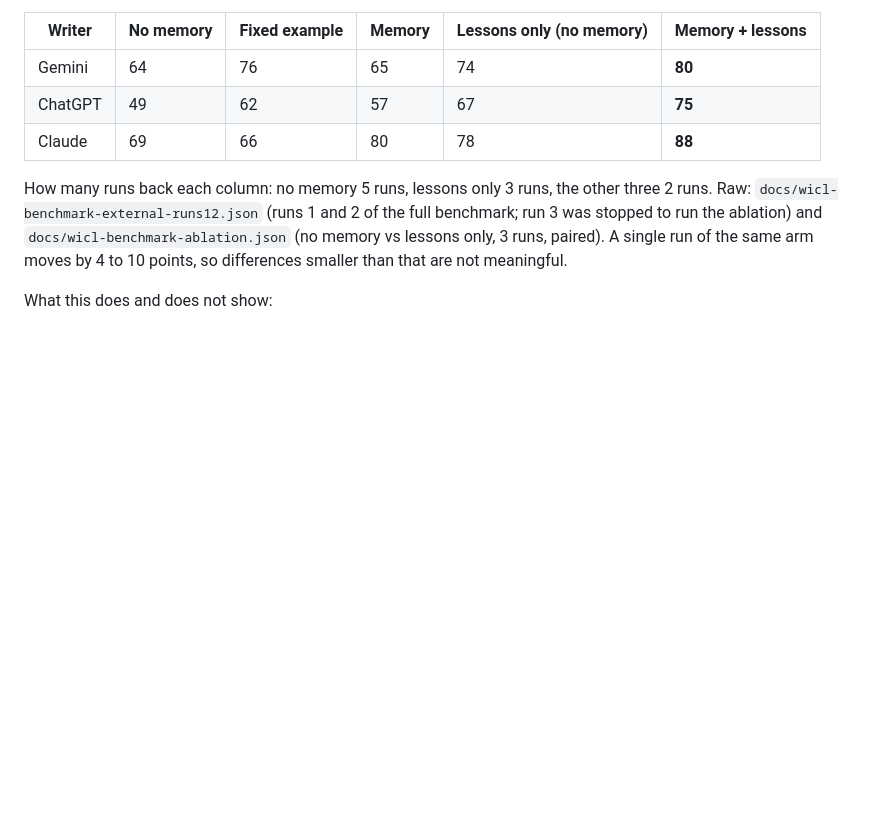
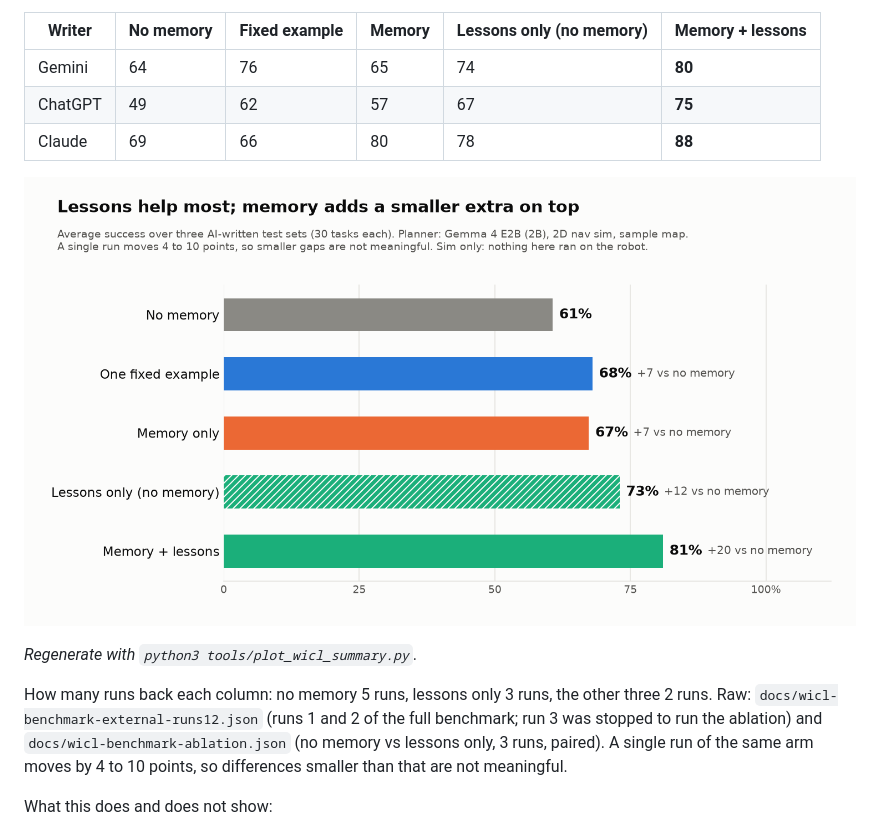
Before and after one commit to lkaixian/ros2-jazzy-framework, a Markdown page: docs/wicl.md, the part around the change. Rendered like a GitHub page; pictures changed too: docs/img/wicl-summary.png (added); blank space fills up the shorter version.

Commit message:
docs(wicl): summary chart of arm averages (tools/plot_wicl_summary.py)
Co-Authored-By: Claude Sonnet 5.5 <noreply@anthropic.com>

```diff
--- a/docs/wicl.md
+++ b/docs/wicl.md
@@ -99,6 +99,10 @@ Three AIs (Gemini, ChatGPT, Claude) each wrote 15 train and 30 eval tasks from `
 | ChatGPT | 49 | 62 | 57 | 67 | **75** |
 | Claude | 69 | 66 | 80 | 78 | **88** |
 
+![Average success of each arm over the three AI-written test sets](img/wicl-summary.png)
+
+*Regenerate with `python3 tools/plot_wicl_summary.py`.*
+
 How many runs back each column: no memory 5 runs, lessons only 3 runs, the other three 2 runs. Raw: `docs/wicl-benchmark-external-runs12.json` (runs 1 and 2 of the full benchmark; run 3 was stopped to run the ablation) and `docs/wicl-benchmark-ablation.json` (no memory vs lessons only, 3 runs, paired). A single run of the same arm moves by 4 to 10 points, so differences smaller than that are not meaningful.
 
 What this does and does not show:
```
Also changed, not shown: 1 other file.
